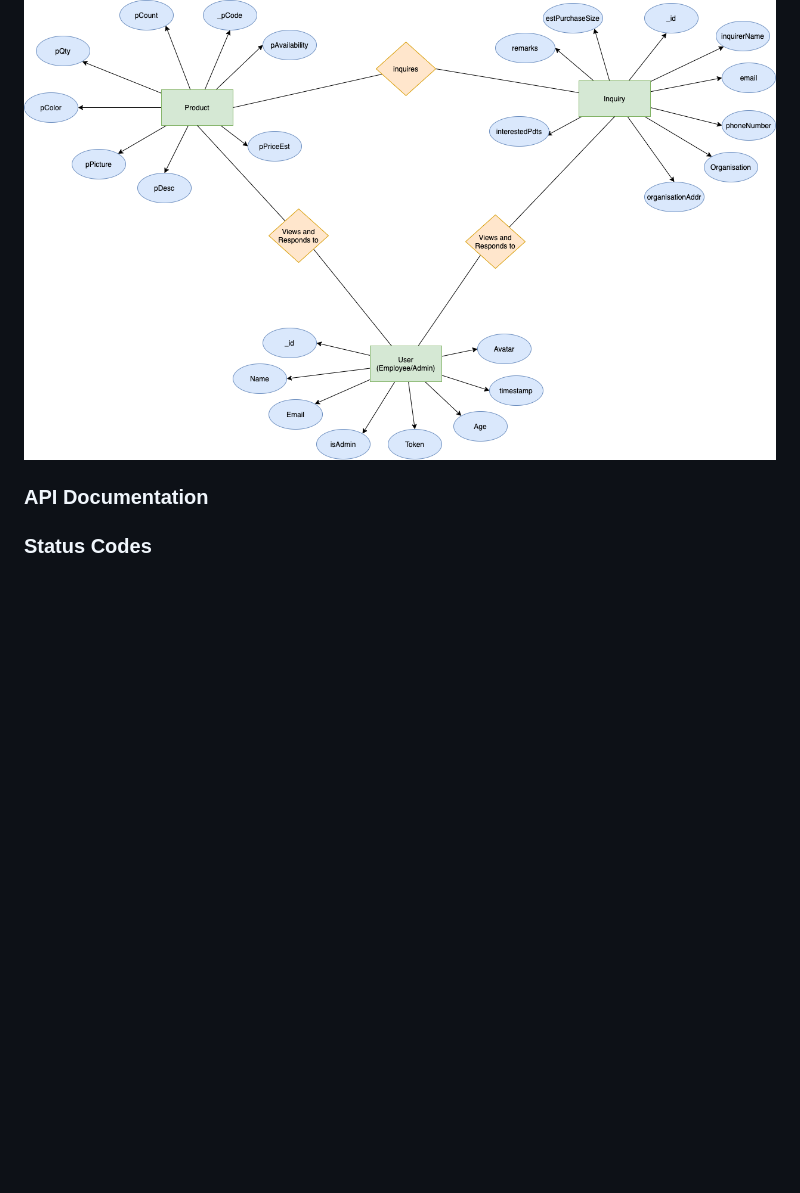
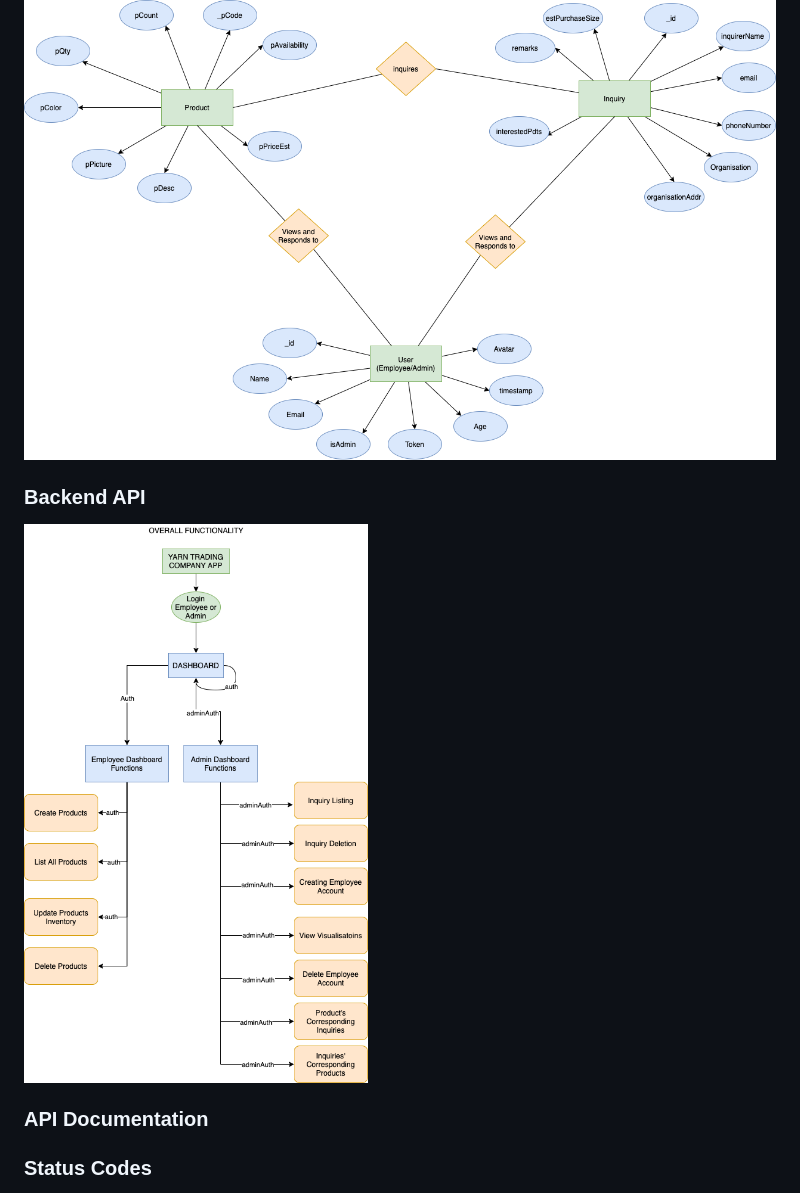
Before and after one commit to sanjitk7/yarnTradingCompanyBackendv1, a Markdown page: README.md, the part around the change. Rendered like a GitHub page; pictures changed too: public/img/backend-api.png (added); blank space fills up the shorter version.

Commit message:
readme api-arch

```diff
--- a/README.md
+++ b/README.md
@@ -7,6 +7,10 @@ An Inventory Management and Business Intelligence Web Application for a typical
 ### DataModel/ER Diagram
 
 ![er](./public/img/backend-er.png)
+
+### Backend API
+
+![api-flow](./public/img/backend-api.png)
 
 ### API Documentation
 
```
Also changed, not shown: 2 other files.
